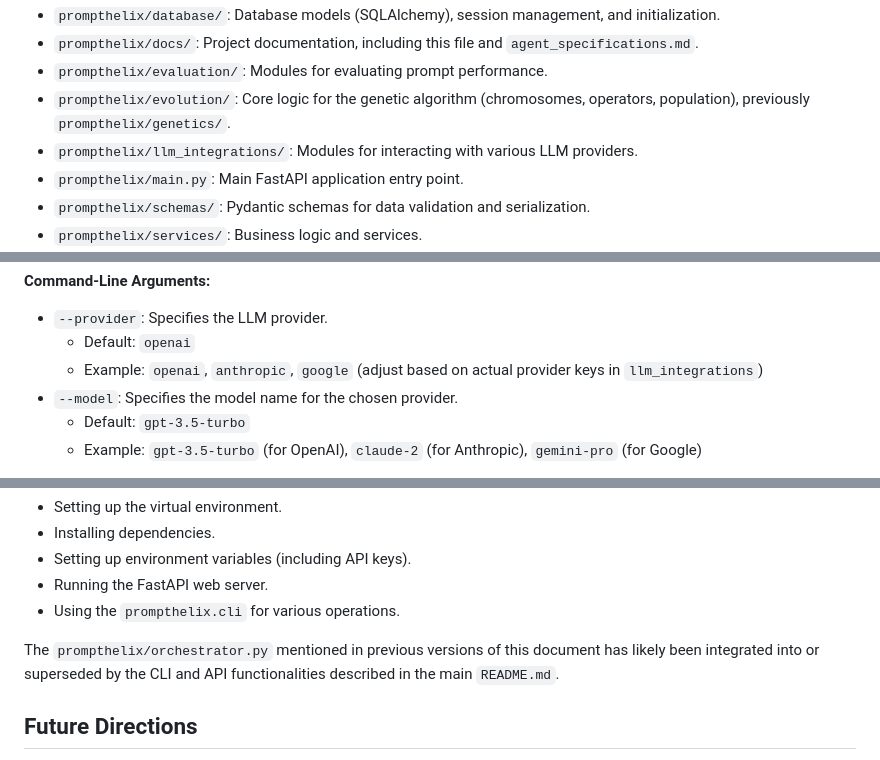
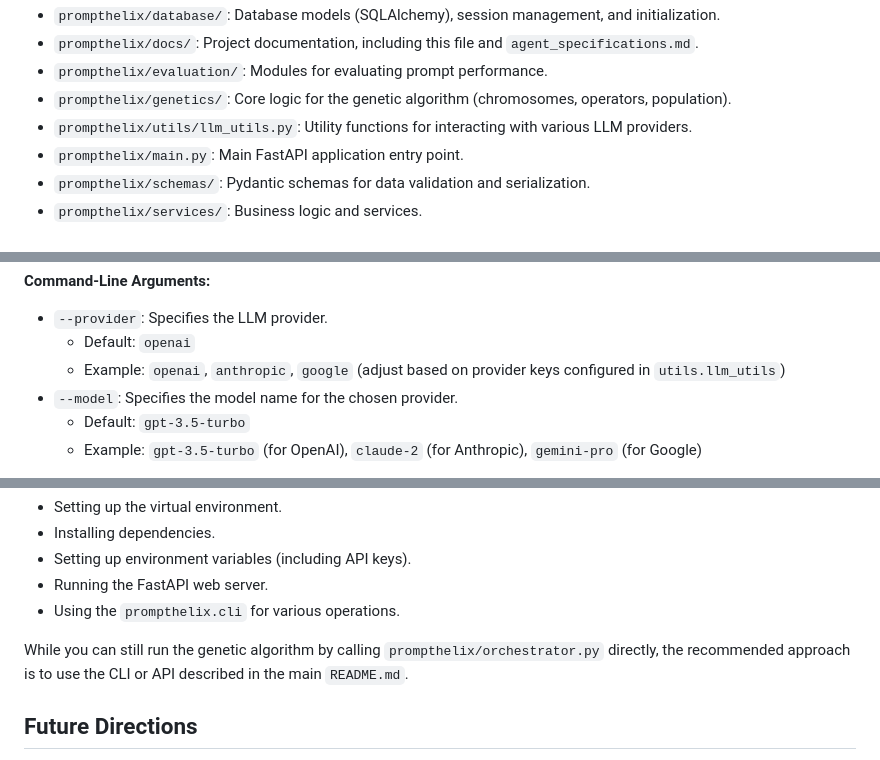
Before and after one commit to cornish337/PromptHelix, a Markdown page: prompthelix/docs/README.md, 3 parts joined by grey strips. GitHub-like rendering.

Commit message:
docs: remove outdated references

```diff
--- a/prompthelix/docs/README.md
+++ b/prompthelix/docs/README.md
@@ -16,8 +16,8 @@ The core components of PromptHelix are organized as follows:
 -   `prompthelix/database/`: Database models (SQLAlchemy), session management, and initialization.
 -   `prompthelix/docs/`: Project documentation, including this file and `agent_specifications.md`.
 -   `prompthelix/evaluation/`: Modules for evaluating prompt performance.
--   `prompthelix/evolution/`: Core logic for the genetic algorithm (chromosomes, operators, population), previously `prompthelix/genetics/`.
--   `prompthelix/llm_integrations/`: Modules for interacting with various LLM providers.
+-   `prompthelix/genetics/`: Core logic for the genetic algorithm (chromosomes, operators, population).
+-   `prompthelix/utils/llm_utils.py`: Utility functions for interacting with various LLM providers.
 -   `prompthelix/main.py`: Main FastAPI application entry point.
 -   `prompthelix/schemas/`: Pydantic schemas for data validation and serialization.
 -   `prompthelix/services/`: Business logic and services.
@@ -147,7 +147,7 @@ python prompthelix/tests/test_llm_connectivity.py [options]
 
 -   `--provider`: Specifies the LLM provider.
     -   Default: `openai`
-    -   Example: `openai`, `anthropic`, `google` (adjust based on actual provider keys in `llm_integrations`)
+     -   Example: `openai`, `anthropic`, `google` (adjust based on provider keys configured in `utils.llm_utils`)
 -   `--model`: Specifies the model name for the chosen provider.
     -   Default: `gpt-3.5-turbo`
     -   Example: `gpt-3.5-turbo` (for OpenAI), `claude-2` (for Anthropic), `gemini-pro` (for Google)
@@ -190,7 +190,7 @@ For instructions on running the main Web UI or the CLI for tasks like running th
 *   Running the FastAPI web server.
 *   Using the `prompthelix.cli` for various operations.
 
-The `prompthelix/orchestrator.py` mentioned in previous versions of this document has likely been integrated into or superseded by the CLI and API functionalities described in the main `README.md`.
+While you can still run the genetic algorithm by calling `prompthelix/orchestrator.py` directly, the recommended approach is to use the CLI or API described in the main `README.md`.
 
 ## Future Directions
 (This section can be maintained here if it pertains to more granular, internal development plans not covered in the main README.)
```
Also changed, not shown: prompthelix/docs/genetic_algorithm.md (+1 -3 lines).
